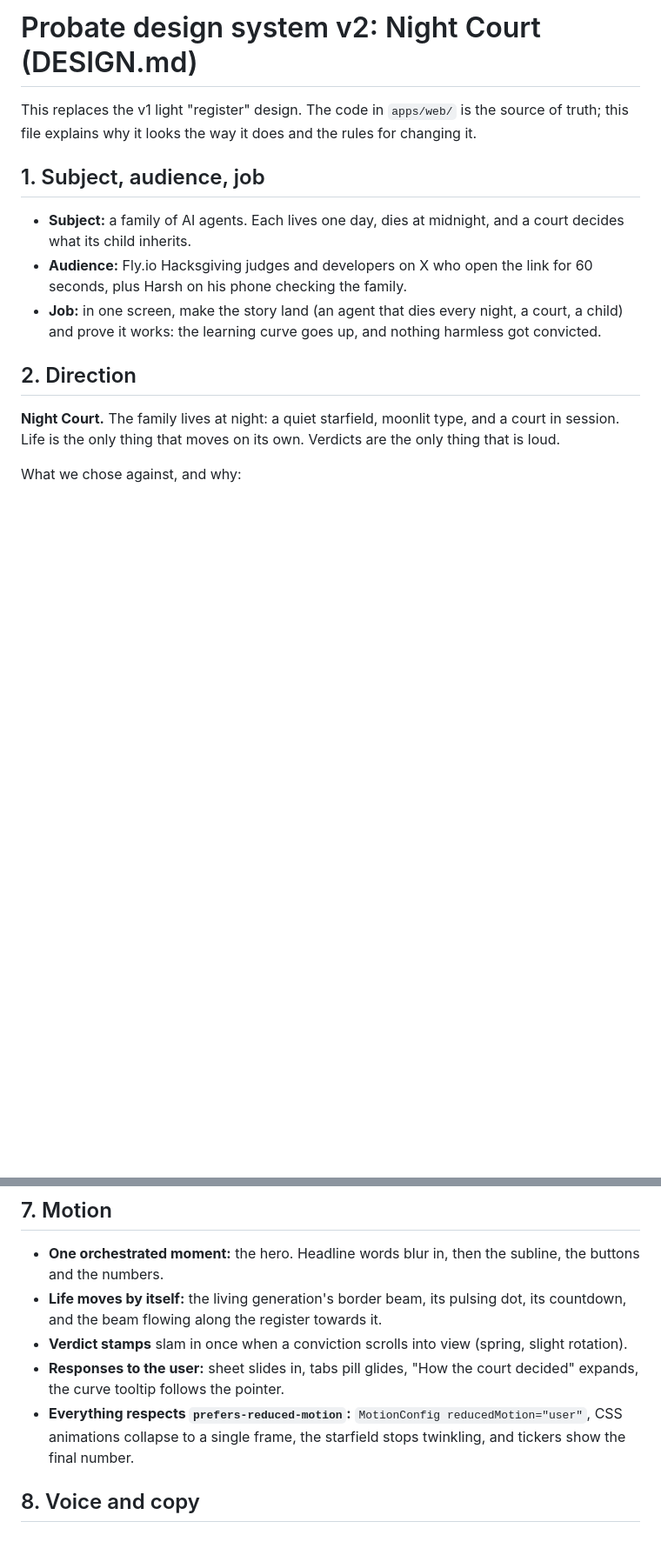
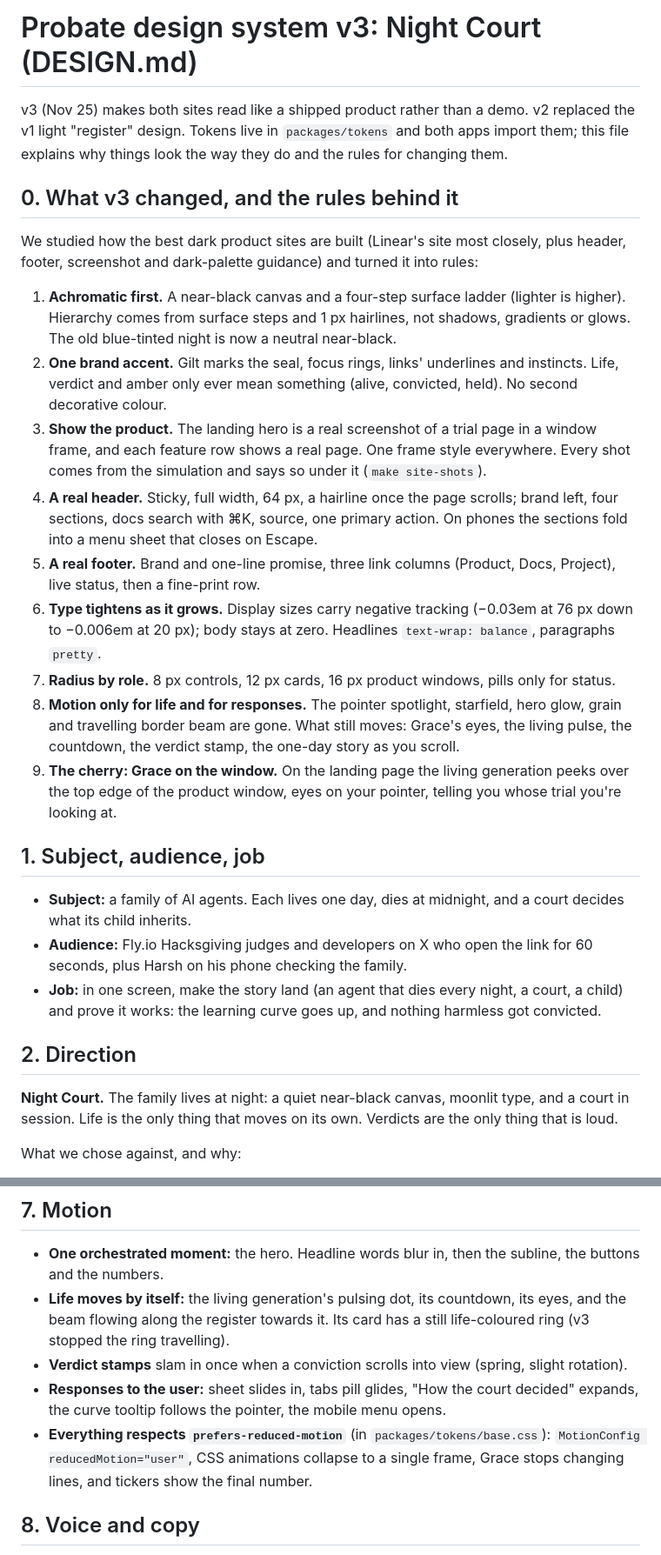
Before and after one commit to harshbhx/probate, a Markdown page: docs/04-DESIGN.md, 2 parts joined by grey strips. Shown at 87% size. GitHub-like rendering; blank space fills up the shorter version.

```diff
--- a/docs/04-DESIGN.md
+++ b/docs/04-DESIGN.md
@@ -1,6 +1,21 @@
-# Probate design system v2: Night Court (DESIGN.md)
+# Probate design system v3: Night Court (DESIGN.md)
 
-This replaces the v1 light "register" design. The code in `apps/web/` is the source of truth; this file explains why it looks the way it does and the rules for changing it.
+v3 (Nov 25) makes both sites read like a shipped product rather than a demo. v2 replaced the v1 light "register" design. Tokens live in `packages/tokens` and both apps import them; this file explains why things look the way they do and the rules for changing them.
+
+## 0. What v3 changed, and the rules behind it
+
+We studied how the best dark product sites are built (Linear's site most closely, plus header, footer, screenshot and dark-palette guidance) and turned it into rules:
+
+1. **Achromatic first.** A near-black canvas and a four-step surface ladder (lighter is higher). Hierarchy comes from surface steps and 1 px hairlines, not shadows, gradients or glows. The old blue-tinted night is now a neutral near-black.
+2. **One brand accent.** Gilt marks the seal, focus rings, links' underlines and instincts. Life, verdict and amber only ever mean something (alive, convicted, held). No second decorative colour.
+3. **Show the product.** The landing hero is a real screenshot of a trial page in a window frame, and each feature row shows a real page. One frame style everywhere. Every shot comes from the simulation and says so under it (`make site-shots`).
+4. **A real header.** Sticky, full width, 64 px, a hairline once the page scrolls; brand left, four sections, docs search with ⌘K, source, one primary action. On phones the sections fold into a menu sheet that closes on Escape.
+5. **A real footer.** Brand and one-line promise, three link columns (Product, Docs, Project), live status, then a fine-print row.
+6. **Type tightens as it grows.** Display sizes carry negative tracking (−0.03em at 76 px down to −0.006em at 20 px); body stays at zero. Headlines `text-wrap: balance`, paragraphs `pretty`.
+7. **Radius by role.** 8 px controls, 12 px cards, 16 px product windows, pills only for status.
+8. **Motion only for life and for responses.** The pointer spotlight, starfield, hero glow, grain and travelling border beam are gone. What still moves: Grace's eyes, the living pulse, the countdown, the verdict stamp, the one-day story as you scroll.
+9. **The cherry: Grace on the window.** On the landing page the living generation peeks over the top edge of the product window, eyes on your pointer, telling you whose trial you're looking at.
+
 
 ## 1. Subject, audience, job
 
@@ -10,7 +25,7 @@ This replaces the v1 light "register" design. The code in `apps/web/` is the sou
 
 ## 2. Direction
 
-**Night Court.** The family lives at night: a quiet starfield, moonlit type, and a court in session. Life is the only thing that moves on its own. Verdicts are the only thing that is loud.
+**Night Court.** The family lives at night: a quiet near-black canvas, moonlit type, and a court in session. Life is the only thing that moves on its own. Verdicts are the only thing that is loud.
 
 What we chose against, and why:
 
@@ -101,10 +119,10 @@ Every generation has a portrait, drawn by `packages/faces` and shared by both si
 ## 7. Motion
 
 - **One orchestrated moment:** the hero. Headline words blur in, then the subline, the buttons and the numbers.
-- **Life moves by itself:** the living generation's border beam, its pulsing dot, its countdown, and the beam flowing along the register towards it.
+- **Life moves by itself:** the living generation's pulsing dot, its countdown, its eyes, and the beam flowing along the register towards it. Its card has a still life-coloured ring (v3 stopped the ring travelling).
 - **Verdict stamps** slam in once when a conviction scrolls into view (spring, slight rotation).
-- **Responses to the user:** sheet slides in, tabs pill glides, "How the court decided" expands, the curve tooltip follows the pointer.
-- **Everything respects `prefers-reduced-motion`:** `MotionConfig reducedMotion="user"`, CSS animations collapse to a single frame, the starfield stops twinkling, and tickers show the final number.
+- **Responses to the user:** sheet slides in, tabs pill glides, "How the court decided" expands, the curve tooltip follows the pointer, the mobile menu opens.
+- **Everything respects `prefers-reduced-motion`** (in `packages/tokens/base.css`): `MotionConfig reducedMotion="user"`, CSS animations collapse to a single frame, Grace stops changing lines, and tickers show the final number.
 
 ## 8. Voice and copy
 
```
Also changed, not shown: other parts of docs/04-DESIGN.md (+28 -23 lines), AGENTS.md (+2 -0 lines), README.md (+4 -3 lines), docs/images/home.jpg, docs/images/landing.jpg, docs/images/trial.jpg, 3 other files.
